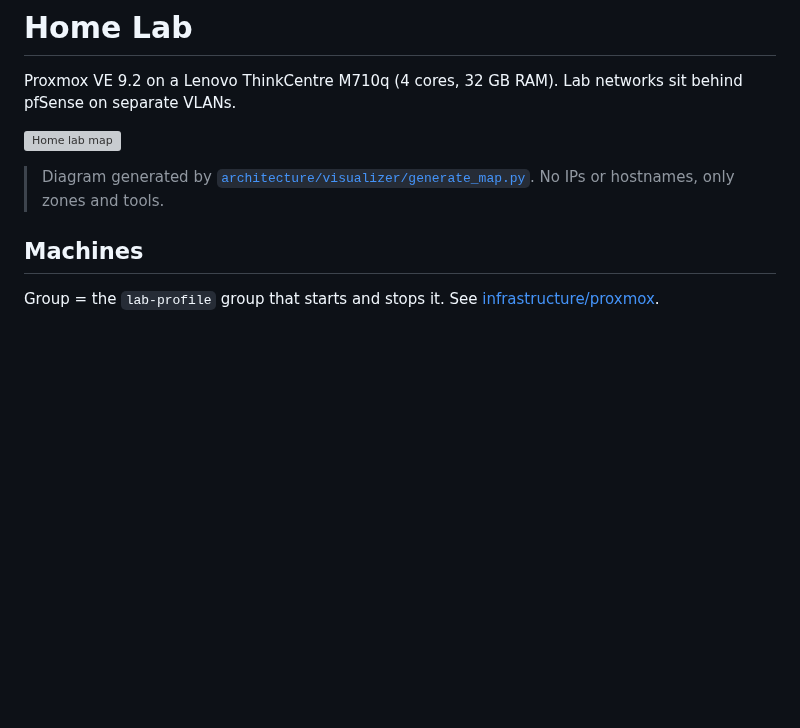
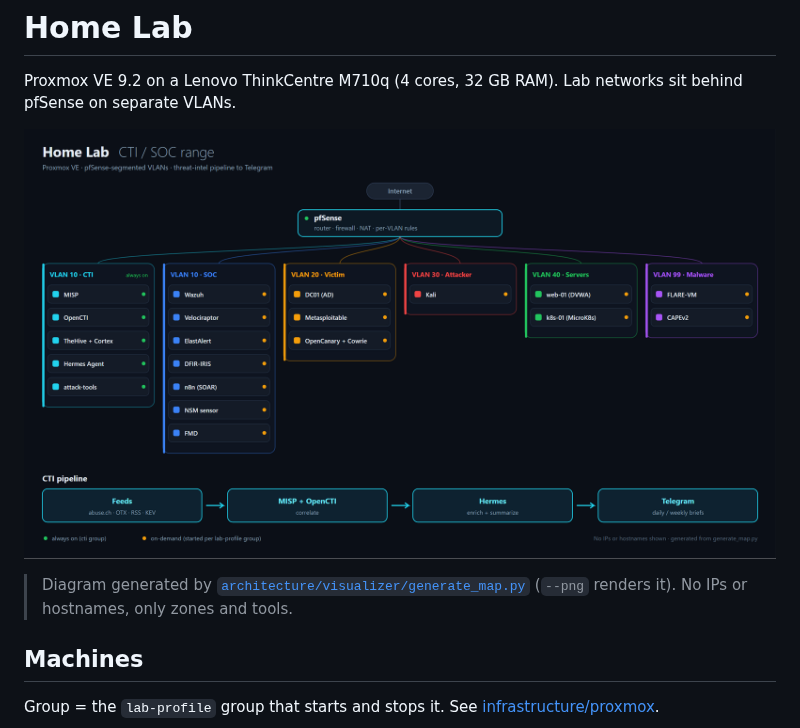
Before and after one commit to 0xelikhan/homelab, a Markdown page: README.md, the part around the change. GitHub-like rendering; pictures changed too: architecture/lab-map.png (added); blank space fills up the shorter version; grey boxes are pictures that could not be loaded.

```diff
--- a/README.md
+++ b/README.md
@@ -2,9 +2,9 @@
 
 Proxmox VE 9.2 on a Lenovo ThinkCentre M710q (4 cores, 32 GB RAM). Lab networks sit behind pfSense on separate VLANs.
 
-![Home lab map](architecture/lab-map.svg)
+![Home lab map](architecture/lab-map.png)
 
-> Diagram generated by [`architecture/visualizer/generate_map.py`](architecture/visualizer/generate_map.py). No IPs or hostnames, only zones and tools.
+> Diagram generated by [`architecture/visualizer/generate_map.py`](architecture/visualizer/generate_map.py) (`--png` renders it). No IPs or hostnames, only zones and tools.
 
 ## Machines
 
```
Also changed, not shown: architecture/README.md (+2 -2 lines), 2 other files.
